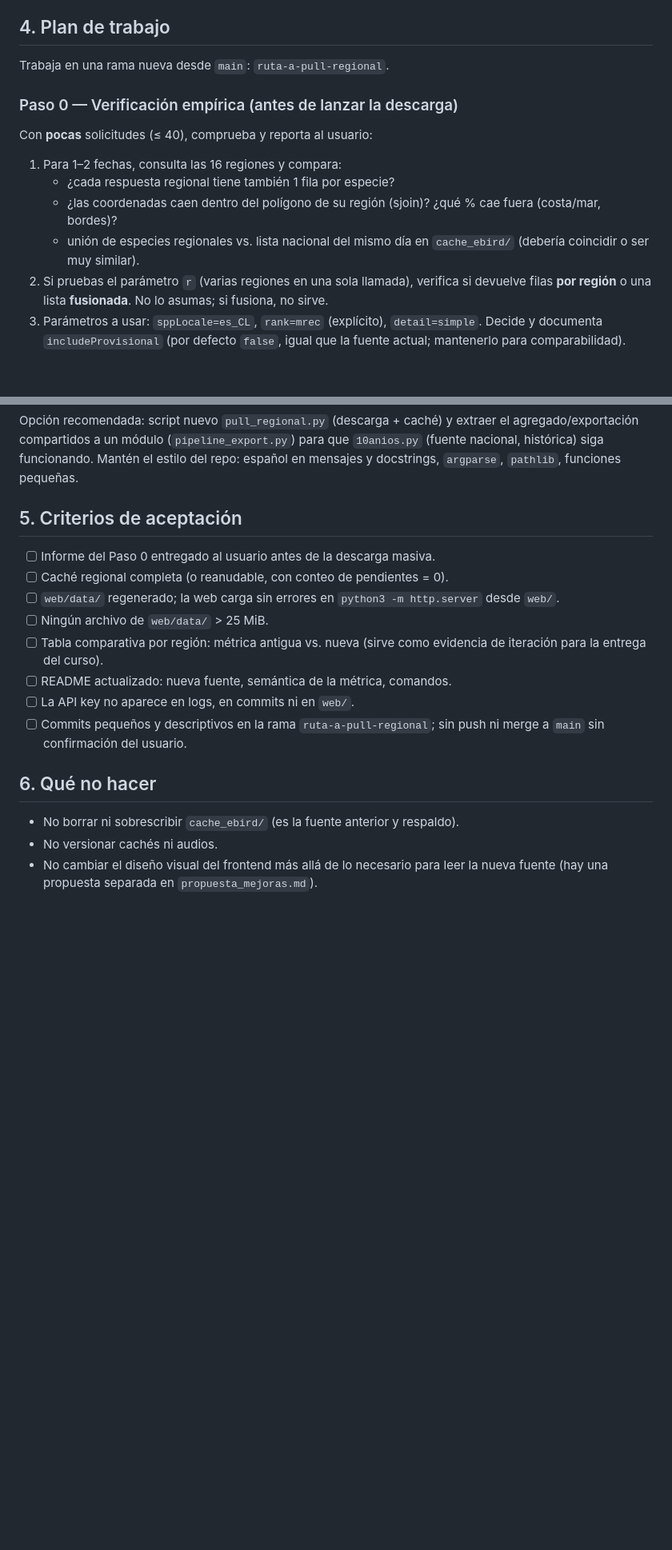
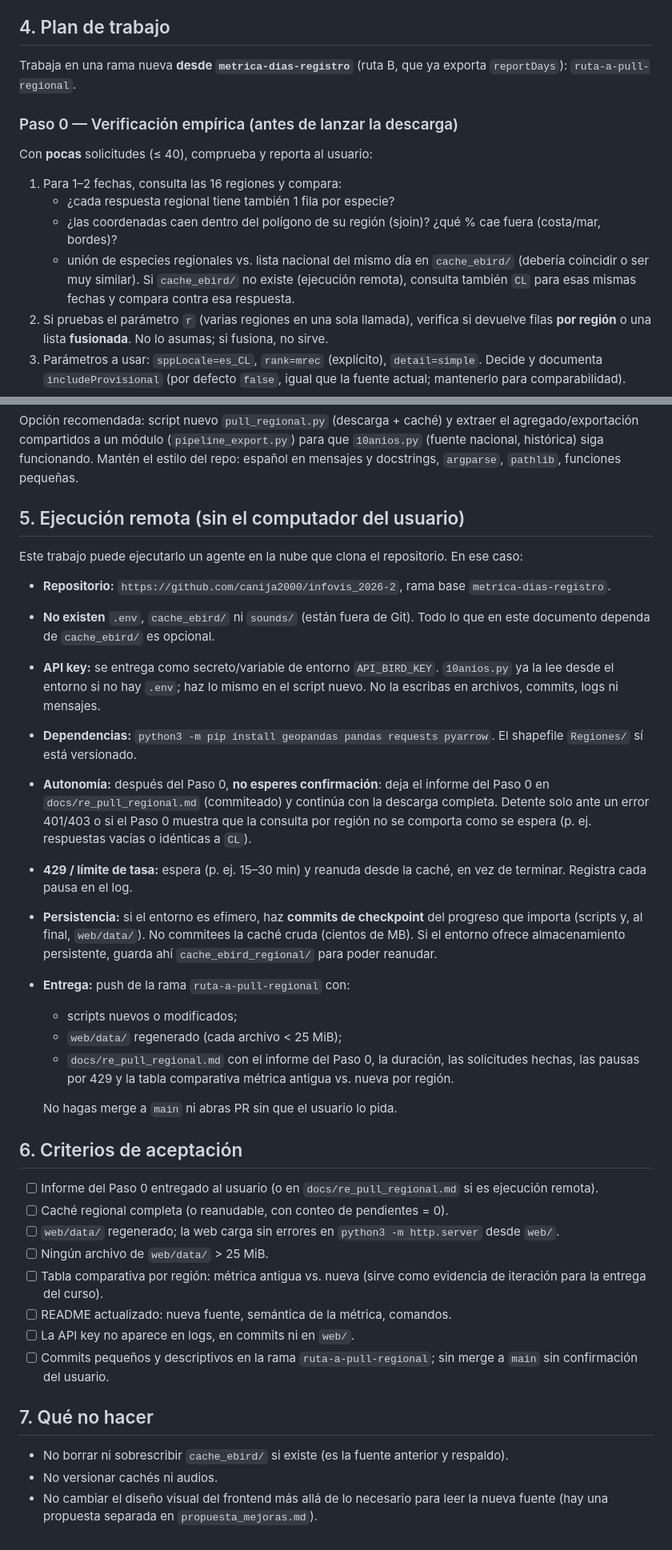
Before and after one commit to canija2000/infovis_2026-2, a Markdown page: instrucciones_re_pull_de_datos.md, 2 parts joined by grey strips. Shown at 80% size. Rendered like a GitHub page; blank space fills up the shorter version.

Commit message:
docs: instrucciones para ejecutar el re-pull regional en un agente remoto

```diff
--- a/instrucciones_re_pull_de_datos.md
+++ b/instrucciones_re_pull_de_datos.md
@@ -77,7 +77,8 @@ representativa de cada día; documéntalo o descártalos.
 
 ## 4. Plan de trabajo
 
-Trabaja en una rama nueva desde `main`: `ruta-a-pull-regional`.
+Trabaja en una rama nueva **desde `metrica-dias-registro`** (ruta B, que ya
+exporta `reportDays`): `ruta-a-pull-regional`.
 
 ### Paso 0 — Verificación empírica (antes de lanzar la descarga)
 
@@ -88,7 +89,9 @@ Con **pocas** solicitudes (≤ 40), comprueba y reporta al usuario:
    - ¿las coordenadas caen dentro del polígono de su región (sjoin)? ¿qué %
      cae fuera (costa/mar, bordes)?
    - unión de especies regionales vs. lista nacional del mismo día en
-     `cache_ebird/` (debería coincidir o ser muy similar).
+     `cache_ebird/` (debería coincidir o ser muy similar). Si `cache_ebird/`
+     no existe (ejecución remota), consulta también `CL` para esas mismas
+     fechas y compara contra esa respuesta.
 2. Si pruebas el parámetro `r` (varias regiones en una sola llamada), verifica
    si devuelve filas **por región** o una lista **fusionada**. No lo asumas;
    si fusiona, no sirve.
@@ -150,9 +153,43 @@ para que `10anios.py` (fuente nacional, histórica) siga funcionando. Mantén el
 estilo del repo: español en mensajes y docstrings, `argparse`, `pathlib`,
 funciones pequeñas.
 
-## 5. Criterios de aceptación
+## 5. Ejecución remota (sin el computador del usuario)
 
-- [ ] Informe del Paso 0 entregado al usuario antes de la descarga masiva.
+Este trabajo puede ejecutarlo un agente en la nube que clona el repositorio.
+En ese caso:
+
+- **Repositorio:** `https://github.com/canija2000/infovis_2026-2`, rama base
+  `metrica-dias-registro`.
+- **No existen** `.env`, `cache_ebird/` ni `sounds/` (están fuera de Git).
+  Todo lo que en este documento dependa de `cache_ebird/` es opcional.
+- **API key:** se entrega como secreto/variable de entorno `API_BIRD_KEY`.
+  `10anios.py` ya la lee desde el entorno si no hay `.env`; haz lo mismo en el
+  script nuevo. No la escribas en archivos, commits, logs ni mensajes.
+- **Dependencias:** `python3 -m pip install geopandas pandas requests pyarrow`.
+  El shapefile `Regiones/` sí está versionado.
+- **Autonomía:** después del Paso 0, **no esperes confirmación**: deja el
+  informe del Paso 0 en `docs/re_pull_regional.md` (commiteado) y continúa
+  con la descarga completa. Detente solo ante un error 401/403 o si el Paso 0
+  muestra que la consulta por región no se comporta como se espera (p. ej.
+  respuestas vacías o idénticas a `CL`).
+- **429 / límite de tasa:** espera (p. ej. 15–30 min) y reanuda desde la
+  caché, en vez de terminar. Registra cada pausa en el log.
+- **Persistencia:** si el entorno es efímero, haz **commits de checkpoint**
+  del progreso que importa (scripts y, al final, `web/data/`). No commitees
+  la caché cruda (cientos de MB). Si el entorno ofrece almacenamiento
+  persistente, guarda ahí `cache_ebird_regional/` para poder reanudar.
+- **Entrega:** push de la rama `ruta-a-pull-regional` con:
+  - scripts nuevos o modificados;
+  - `web/data/` regenerado (cada archivo < 25 MiB);
+  - `docs/re_pull_regional.md` con el informe del Paso 0, la duración, las
+    solicitudes hechas, las pausas por 429 y la tabla comparativa
+    métrica antigua vs. nueva por región.
+
+  No hagas merge a `main` ni abras PR sin que el usuario lo pida.
+
+## 6. Criterios de aceptación
+
+- [ ] Informe del Paso 0 entregado al usuario (o en `docs/re_pull_regional.md` si es ejecución remota).
 - [ ] Caché regional completa (o reanudable, con conteo de pendientes = 0).
 - [ ] `web/data/` regenerado; la web carga sin errores en
       `python3 -m http.server` desde `web/`.
@@ -162,11 +199,11 @@ funciones pequeñas.
 - [ ] README actualizado: nueva fuente, semántica de la métrica, comandos.
 - [ ] La API key no aparece en logs, en commits ni en `web/`.
 - [ ] Commits pequeños y descriptivos en la rama `ruta-a-pull-regional`; sin
-      push ni merge a `main` sin confirmación del usuario.
+      merge a `main` sin confirmación del usuario.
 
-## 6. Qué no hacer
+## 7. Qué no hacer
 
-- No borrar ni sobrescribir `cache_ebird/` (es la fuente anterior y respaldo).
+- No borrar ni sobrescribir `cache_ebird/` si existe (es la fuente anterior y respaldo).
 - No versionar cachés ni audios.
 - No cambiar el diseño visual del frontend más allá de lo necesario para
   leer la nueva fuente (hay una propuesta separada en `propuesta_mejoras.md`).
```
